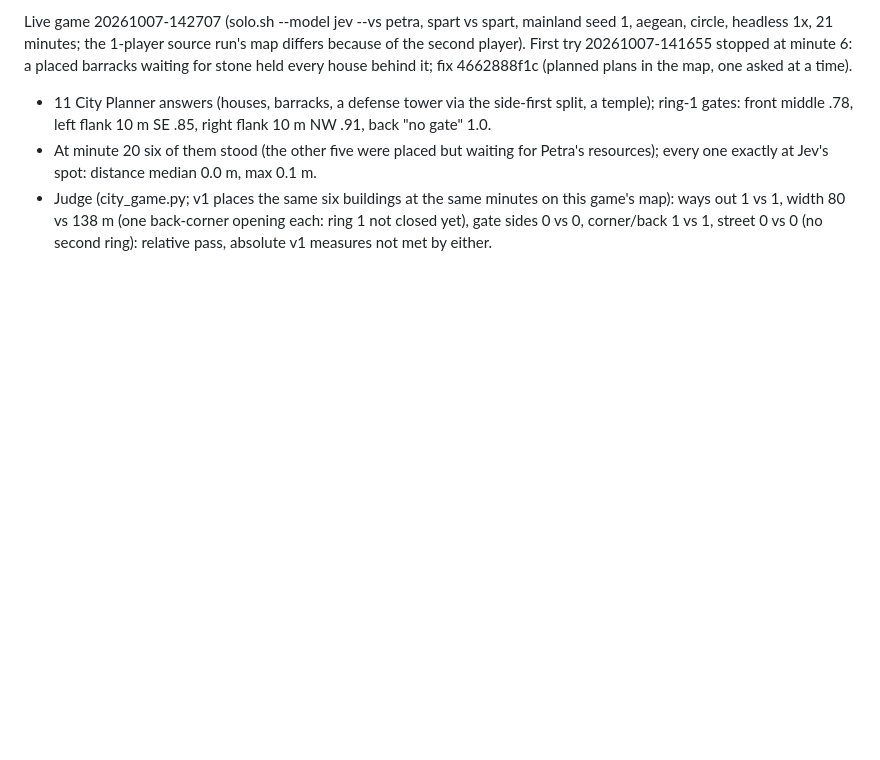
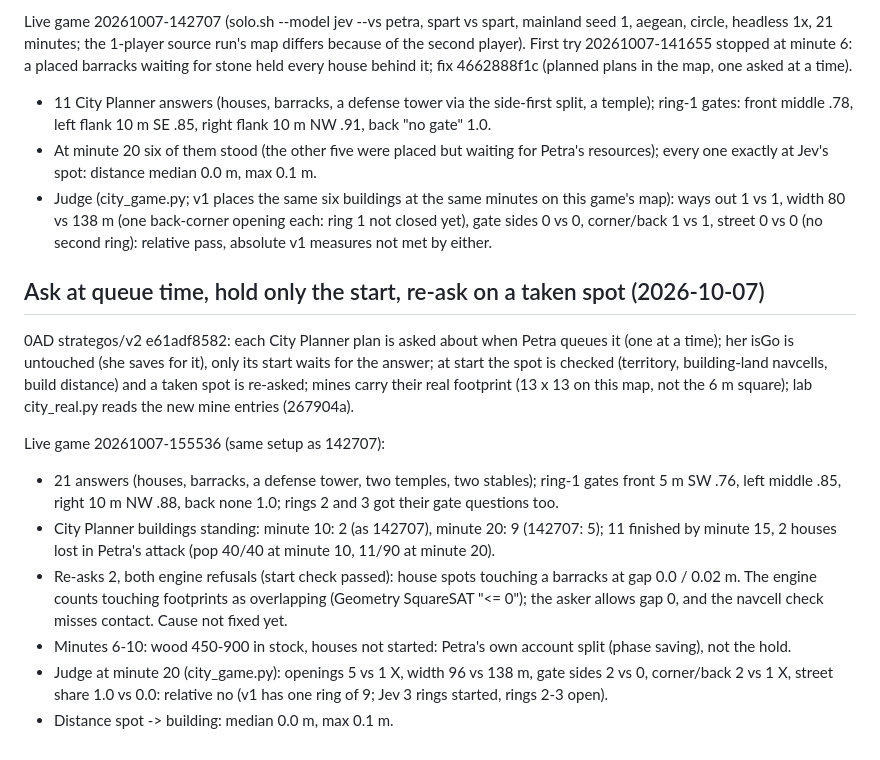
Before and after one commit to josuevalrob/strategos-lab, a Markdown page: city_experiments.md, the part around the change. Rendered like a GitHub page; blank space fills up the shorter version.

Commit message:
Live game 20261007-155536: ask at queue time, hold only the start; judged at minute 20
Co-Authored-By: Claude Opus 5.5 <noreply@anthropic.com>
Claude-Session: https://claude.ai/code/session_01ASHHJnZEoiQVxrQdZ4C6Ri

```diff
--- a/city_experiments.md
+++ b/city_experiments.md
@@ -716,3 +716,23 @@ in the map, one asked at a time).
 - Judge (city_game.py; v1 places the same six buildings at the same minutes on this game's map): ways out 1 vs 1,
   width 80 vs 138 m (one back-corner opening each: ring 1 not closed yet), gate sides 0 vs 0, corner/back 1 vs 1,
   street 0 vs 0 (no second ring): relative pass, absolute v1 measures not met by either.
+
+## Ask at queue time, hold only the start, re-ask on a taken spot (2026-10-07)
+
+0AD strategos/v2 e61adf8582: each City Planner plan is asked about when Petra queues it (one at a time); her isGo is
+untouched (she saves for it), only its start waits for the answer; at start the spot is checked (territory,
+building-land navcells, build distance) and a taken spot is re-asked; mines carry their real footprint (13 x 13 on
+this map, not the 6 m square); lab city_real.py reads the new mine entries (267904a).
+
+Live game 20261007-155536 (same setup as 142707):
+- 21 answers (houses, barracks, a defense tower, two temples, two stables); ring-1 gates front 5 m SW .76, left
+  middle .85, right 10 m NW .88, back none 1.0; rings 2 and 3 got their gate questions too.
+- City Planner buildings standing: minute 10: 2 (as 142707), minute 20: 9 (142707: 5); 11 finished by minute 15,
+  2 houses lost in Petra's attack (pop 40/40 at minute 10, 11/90 at minute 20).
+- Re-asks 2, both engine refusals (start check passed): house spots touching a barracks at gap 0.0 / 0.02 m. The
+  engine counts touching footprints as overlapping (Geometry SquareSAT "<= 0"); the asker allows gap 0, and the
+  navcell check misses contact. Cause not fixed yet.
+- Minutes 6-10: wood 450-900 in stock, houses not started: Petra's own account split (phase saving), not the hold.
+- Judge at minute 20 (city_game.py): openings 5 vs 1 X, width 96 vs 138 m, gate sides 2 vs 0, corner/back 2 vs 1 X,
+  street share 1.0 vs 0.0: relative no (v1 has one ring of 9; Jev 3 rings started, rings 2-3 open).
+- Distance spot -> building: median 0.0 m, max 0.1 m.
```
